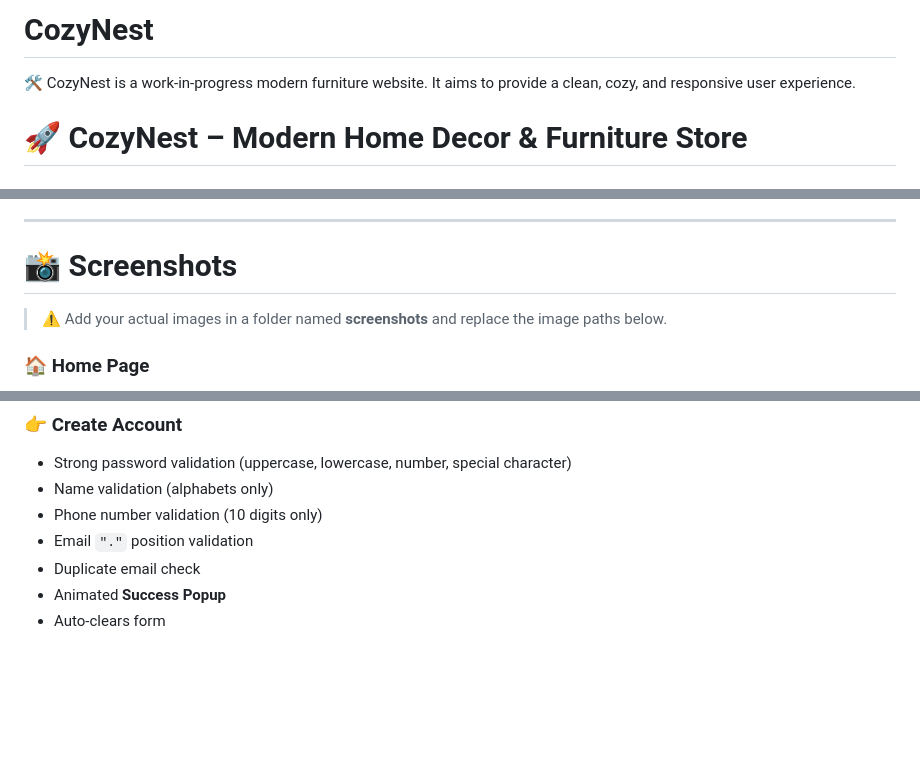
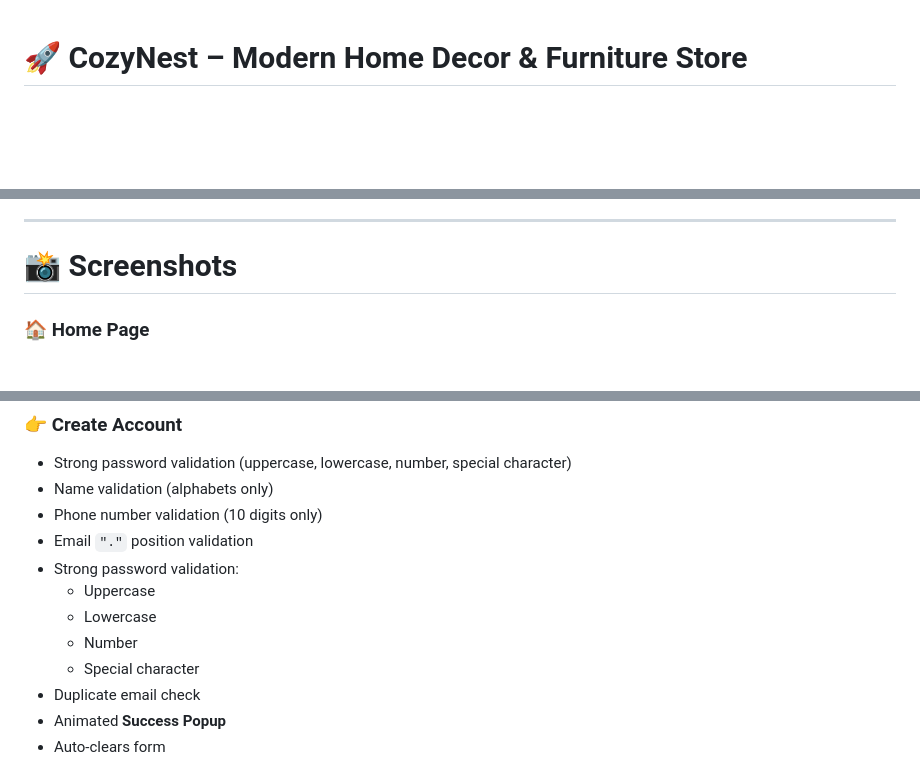
Before and after one commit to Rahmat-Ali-15/CozyNest, a Markdown page: README.md, 3 parts joined by grey strips. Drawn GitHub-style; blank space fills up the shorter version.

```diff
--- a/README.md
+++ b/README.md
@@ -1,8 +1,3 @@
-# CozyNest
-🛠️ CozyNest is a work-in-progress modern furniture website. It aims to provide a clean, cozy, and responsive user experience.
-
-
-
 # 🚀 CozyNest – Modern Home Decor & Furniture Store
 ### A fully responsive, animated, and dynamic frontend e-commerce website.
 
@@ -24,7 +19,6 @@ The website is fully **responsive**, **interactive**, and **JavaScript-powered**
 
 # 📸 Screenshots
 
-> ⚠️ Add your actual images in a folder named **screenshots** and replace the image paths below.
 
 ### 🏠 Home Page
 ![Homepage](./screenshots/homepage.png)
@@ -58,6 +46,11 @@ The website is fully **responsive**, **interactive**, and **JavaScript-powered**
 - Name validation (alphabets only)
 - Phone number validation (10 digits only)
 - Email `"."` position validation
+- Strong password validation:
+  - Uppercase
+  - Lowercase
+  - Number
+  - Special character
 - Duplicate email check
 - Animated **Success Popup**
 - Auto-clears form
```
Also changed, not shown: other parts of README.md (+2 -8 lines).
